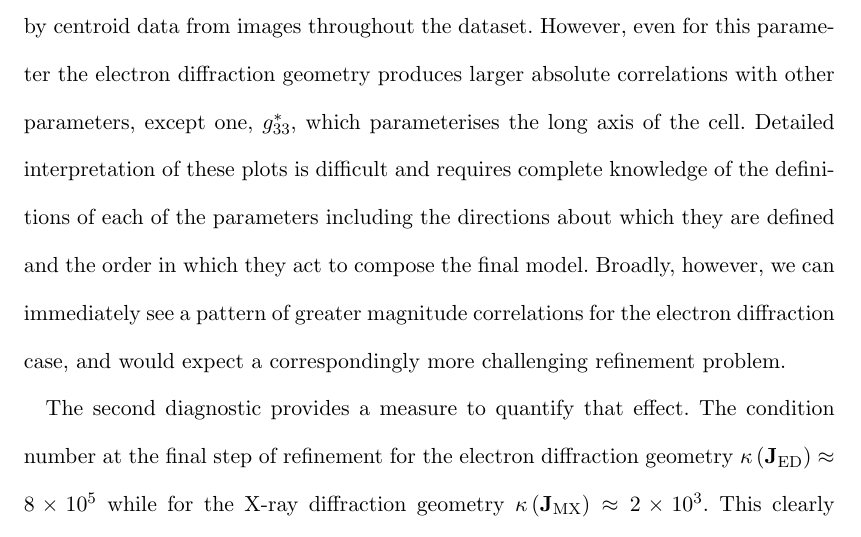
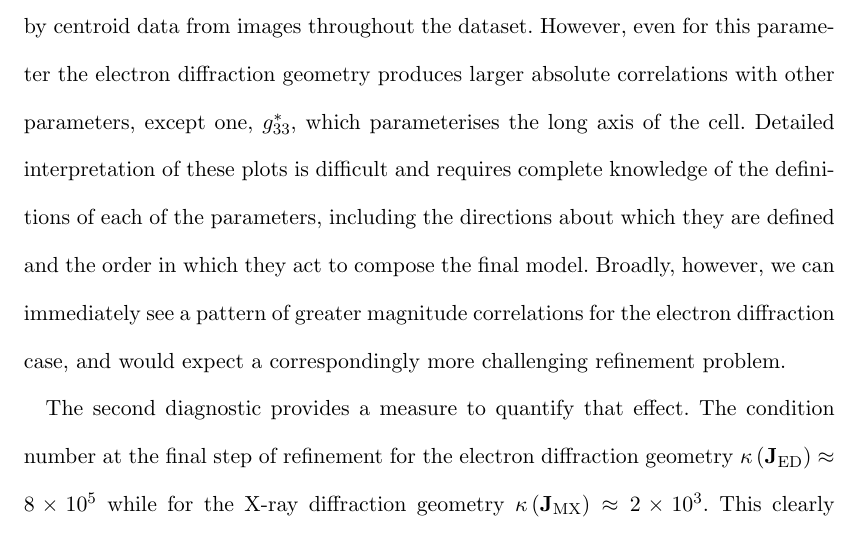
Before and after one commit to dagewa/DIALS_for_ED_paper, a LaTeX thesis (DIALS_for_ED.tex): part of page 25 of 40, cut so that both start at the same text. Compiled offline with pdfLaTeX.

Commit message:
add comma

```diff
--- a/DIALS_for_ED.tex
+++ b/DIALS_for_ED.tex
@@ -970,7 +970,7 @@ the dataset. However, even for this parameter the electron diffraction geometry
 produces larger absolute correlations with other parameters, except one,
 $g^*_{33}$, which parameterises the long axis of the cell. Detailed
 interpretation of these plots is difficult and requires complete knowledge of
-the definitions of each of the parameters including the directions about which
+the definitions of each of the parameters, including the directions about which
 they are defined and the order in which they act to compose the final model.
 Broadly, however, we can immediately see a pattern of greater magnitude
 correlations for the electron diffraction case, and would expect a
```
